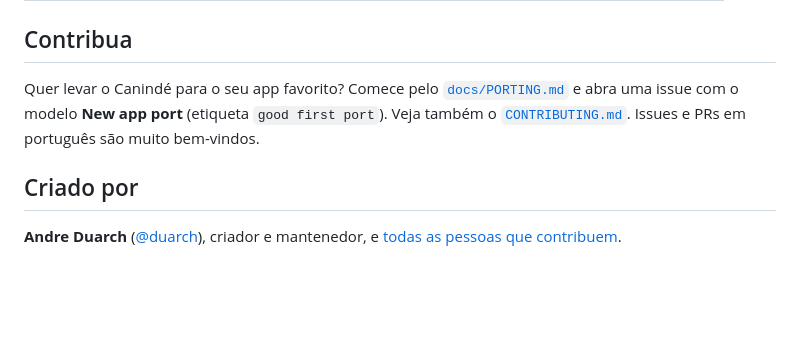
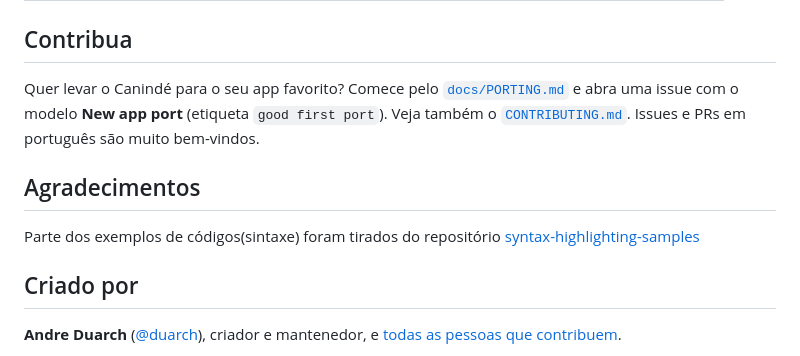
Before and after one commit to caninde-theme/caninde, a Markdown page: README.md, the part around the change. Rendered like a GitHub page; blank space fills up the shorter version.

Commit message:
Add acknowledgments section to README
Add acknowledgments section with credit to syntax-highlighting-samples repository.

```diff
--- a/README.md
+++ b/README.md
@@ -86,6 +86,10 @@ Para criar variantes (claro, alto contraste, daltônicos), adicione uma entrada
 
 Quer levar o Canindé para o seu app favorito? Comece pelo [`docs/PORTING.md`](docs/PORTING.md) e abra uma issue com o modelo **New app port** (etiqueta `good first port`). Veja também o [`CONTRIBUTING.md`](CONTRIBUTING.md). Issues e PRs em português são muito bem-vindos.
 
+## Agradecimentos
+
+Parte dos exemplos de códigos(sintaxe) foram tirados do repositório [syntax-highlighting-samples](https://github.com/uloco/syntax-highlighting-samples)
+
 ## Criado por
 
 **Andre Duarch** ([@duarch](https://github.com/duarch)), criador e mantenedor, e [todas as pessoas que contribuem](https://github.com/caninde-theme/caninde/graphs/contributors).
```
